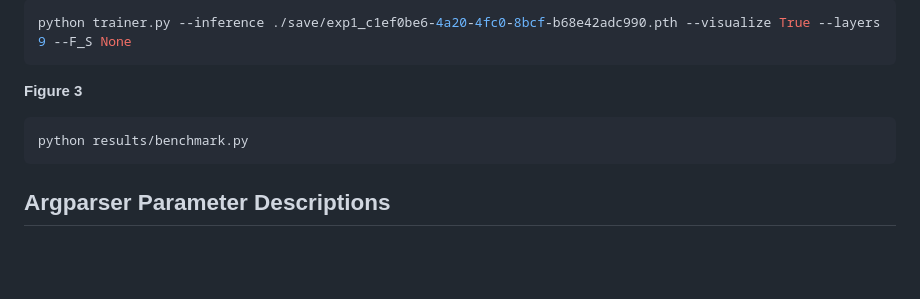
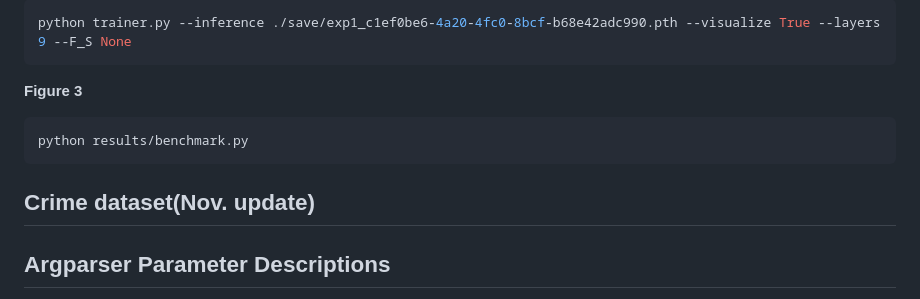
Before and after one commit to moghadas76/GINTRIP, a Markdown page: README.md, the part around the change. GitHub-like rendering; blank space fills up the shorter version.

````diff
--- a/README.md
+++ b/README.md
@@ -83,6 +83,8 @@ python trainer.py --inference ./save/exp1_c1ef0be6-4a20-4fc0-8bcf-b68e42adc990.p
 python results/benchmark.py
 ```
 
+## Crime dataset(Nov. update)
+
 ## Argparser Parameter Descriptions
 
 The following are descriptions of the parameters used in the argument parser (argparser):
````
